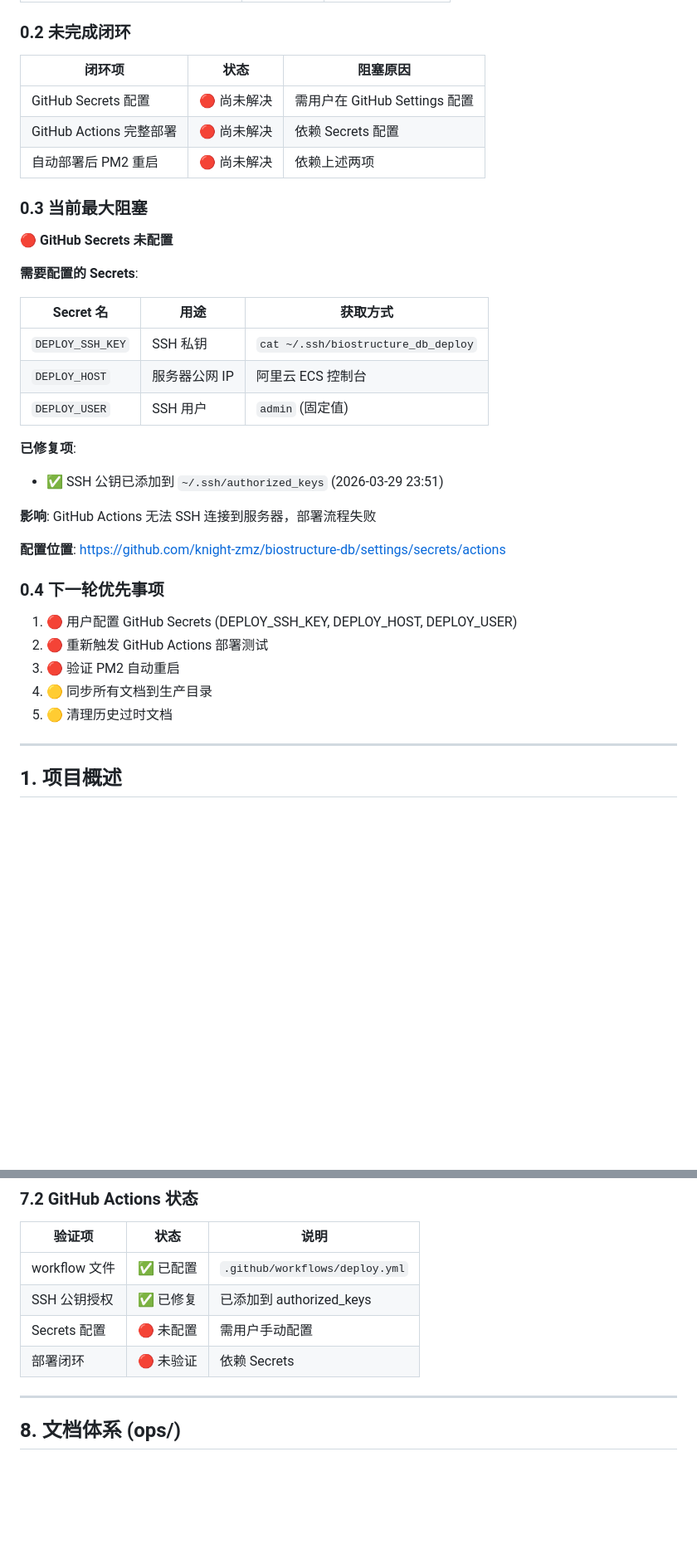
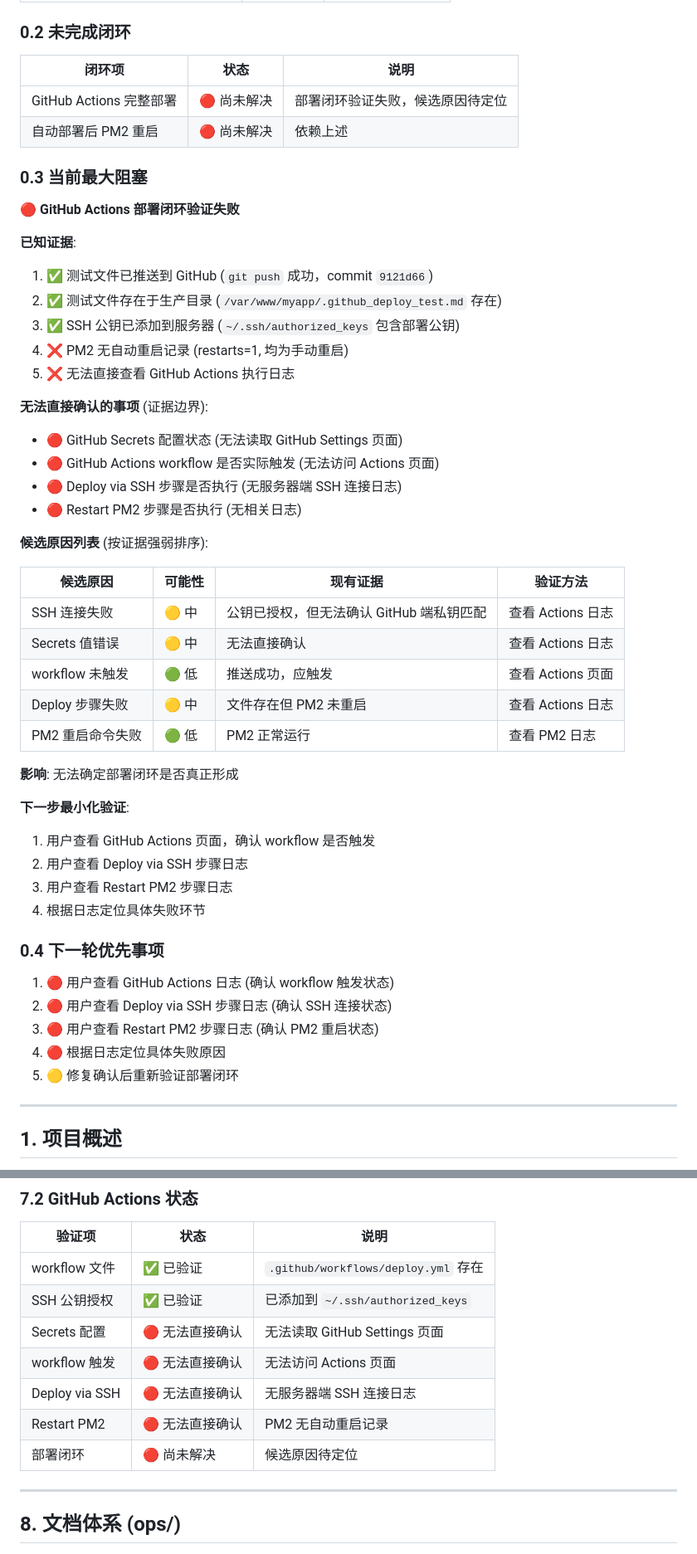
Before and after one commit to knight-zmz/biostructure-db, a Markdown page: ops/project_state.md, 2 parts joined by grey strips. Shown at 83% size. Drawn GitHub-style; blank space fills up the shorter version.

```diff
--- a/ops/project_state.md
+++ b/ops/project_state.md
@@ -28,38 +28,53 @@
 
 ### 0.2 未完成闭环
 
-| 闭环项 | 状态 | 阻塞原因 |
-|--------|------|----------|
-| GitHub Secrets 配置 | 🔴 尚未解决 | 需用户在 GitHub Settings 配置 |
-| GitHub Actions 完整部署 | 🔴 尚未解决 | 依赖 Secrets 配置 |
-| 自动部署后 PM2 重启 | 🔴 尚未解决 | 依赖上述两项 |
+| 闭环项 | 状态 | 说明 |
+|--------|------|------|
+| GitHub Actions 完整部署 | 🔴 尚未解决 | 部署闭环验证失败，候选原因待定位 |
+| 自动部署后 PM2 重启 | 🔴 尚未解决 | 依赖上述 |
 
 ### 0.3 当前最大阻塞
 
-**🔴 GitHub Secrets 未配置**
+**🔴 GitHub Actions 部署闭环验证失败**
 
-**需要配置的 Secrets**:
+**已知证据**:
+1. ✅ 测试文件已推送到 GitHub (`git push` 成功，commit `9121d66`)
+2. ✅ 测试文件存在于生产目录 (`/var/www/myapp/.github_deploy_test.md` 存在)
+3. ✅ SSH 公钥已添加到服务器 (`~/.ssh/authorized_keys` 包含部署公钥)
+4. ❌ PM2 无自动重启记录 (restarts=1, 均为手动重启)
+5. ❌ 无法直接查看 GitHub Actions 执行日志
 
-| Secret 名 | 用途 | 获取方式 |
-|----------|------|----------|
-| `DEPLOY_SSH_KEY` | SSH 私钥 | `cat ~/.ssh/biostructure_db_deploy` |
-| `DEPLOY_HOST` | 服务器公网 IP | 阿里云 ECS 控制台 |
-| `DEPLOY_USER` | SSH 用户 | `admin` (固定值) |
+**无法直接确认的事项** (证据边界):
+- 🔴 GitHub Secrets 配置状态 (无法读取 GitHub Settings 页面)
+- 🔴 GitHub Actions workflow 是否实际触发 (无法访问 Actions 页面)
+- 🔴 Deploy via SSH 步骤是否执行 (无服务器端 SSH 连接日志)
+- 🔴 Restart PM2 步骤是否执行 (无相关日志)
 
-**已修复项**:
-- ✅ SSH 公钥已添加到 `~/.ssh/authorized_keys` (2026-03-29 23:51)
+**候选原因列表** (按证据强弱排序):
 
-**影响**: GitHub Actions 无法 SSH 连接到服务器，部署流程失败
+| 候选原因 | 可能性 | 现有证据 | 验证方法 |
+|----------|--------|----------|----------|
+| SSH 连接失败 | 🟡 中 | 公钥已授权，但无法确认 GitHub 端私钥匹配 | 查看 Actions 日志 |
+| Secrets 值错误 | 🟡 中 | 无法直接确认 | 查看 Actions 日志 |
+| workflow 未触发 | 🟢 低 | 推送成功，应触发 | 查看 Actions 页面 |
+| Deploy 步骤失败 | 🟡 中 | 文件存在但 PM2 未重启 | 查看 Actions 日志 |
+| PM2 重启命令失败 | 🟢 低 | PM2 正常运行 | 查看 PM2 日志 |
 
-**配置位置**: https://github.com/knight-zmz/biostructure-db/settings/secrets/actions
+**影响**: 无法确定部署闭环是否真正形成
+
+**下一步最小化验证**:
+1. 用户查看 GitHub Actions 页面，确认 workflow 是否触发
+2. 用户查看 Deploy via SSH 步骤日志
+3. 用户查看 Restart PM2 步骤日志
+4. 根据日志定位具体失败环节
 
 ### 0.4 下一轮优先事项
 
-1. 🔴 用户配置 GitHub Secrets (DEPLOY_SSH_KEY, DEPLOY_HOST, DEPLOY_USER)
-2. 🔴 重新触发 GitHub Actions 部署测试
-3. 🔴 验证 PM2 自动重启
-4. 🟡 同步所有文档到生产目录
-5. 🟡 清理历史过时文档
+1. 🔴 用户查看 GitHub Actions 日志 (确认 workflow 触发状态)
+2. 🔴 用户查看 Deploy via SSH 步骤日志 (确认 SSH 连接状态)
+3. 🔴 用户查看 Restart PM2 步骤日志 (确认 PM2 重启状态)
+4. 🔴 根据日志定位具体失败原因
+5. 🟡 修复确认后重新验证部署闭环
 
 ---
 
@@ -273,10 +288,13 @@ module.exports = {
 
 | 验证项 | 状态 | 说明 |
 |--------|------|------|
-| workflow 文件 | ✅ 已配置 | `.github/workflows/deploy.yml` |
-| SSH 公钥授权 | ✅ 已修复 | 已添加到 authorized_keys |
-| Secrets 配置 | 🔴 未配置 | 需用户手动配置 |
-| 部署闭环 | 🔴 未验证 | 依赖 Secrets |
+| workflow 文件 | ✅ 已验证 | `.github/workflows/deploy.yml` 存在 |
+| SSH 公钥授权 | ✅ 已验证 | 已添加到 `~/.ssh/authorized_keys` |
+| Secrets 配置 | 🔴 无法直接确认 | 无法读取 GitHub Settings 页面 |
+| workflow 触发 | 🔴 无法直接确认 | 无法访问 Actions 页面 |
+| Deploy via SSH | 🔴 无法直接确认 | 无服务器端 SSH 连接日志 |
+| Restart PM2 | 🔴 无法直接确认 | PM2 无自动重启记录 |
+| 部署闭环 | 🔴 尚未解决 | 候选原因待定位 |
 
 ---
 
```
Also changed, not shown: other parts of ops/project_state.md (+16 -16 lines), ops/backlog.md (+16 -5 lines), ops/部署闭环故障定位报告.md (added, +402 -0 lines).
